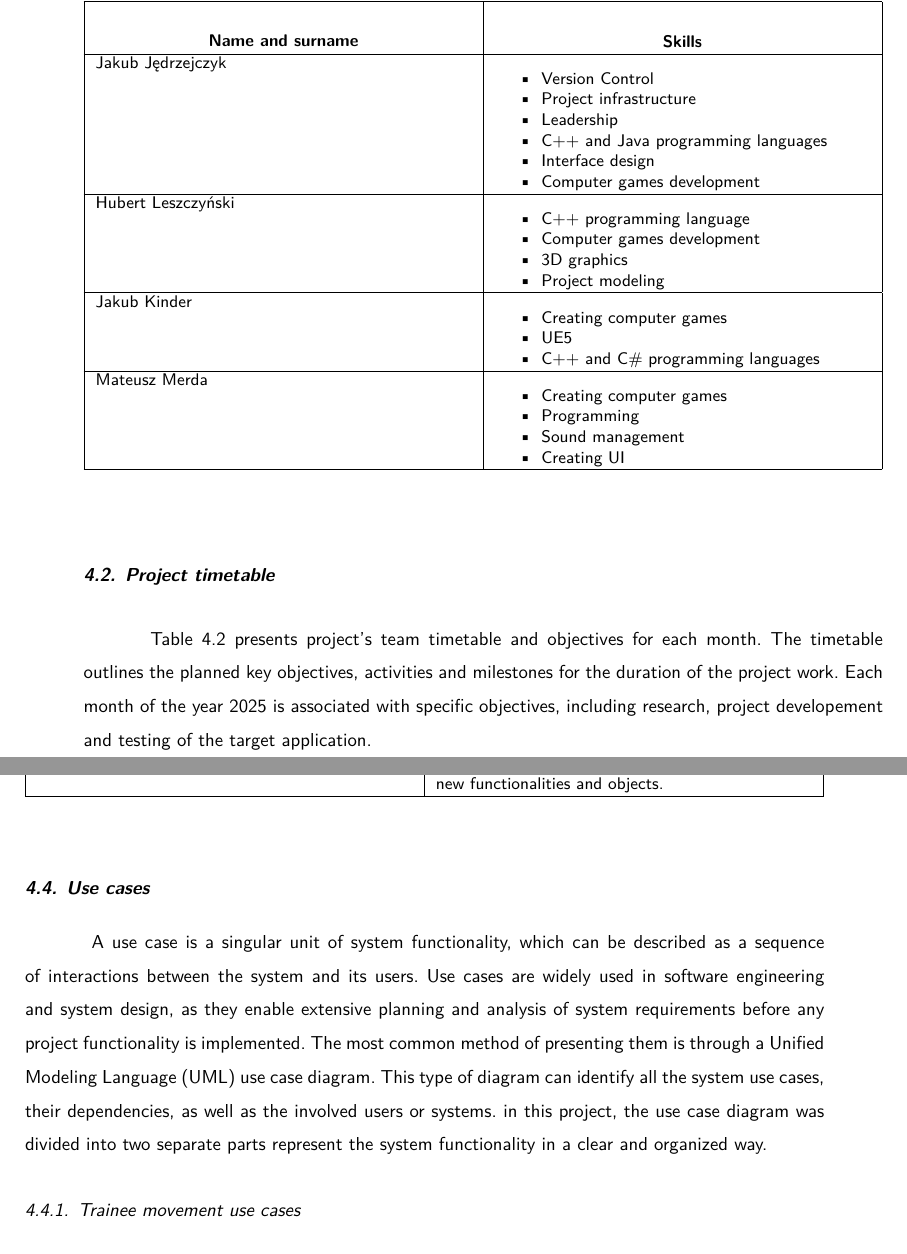
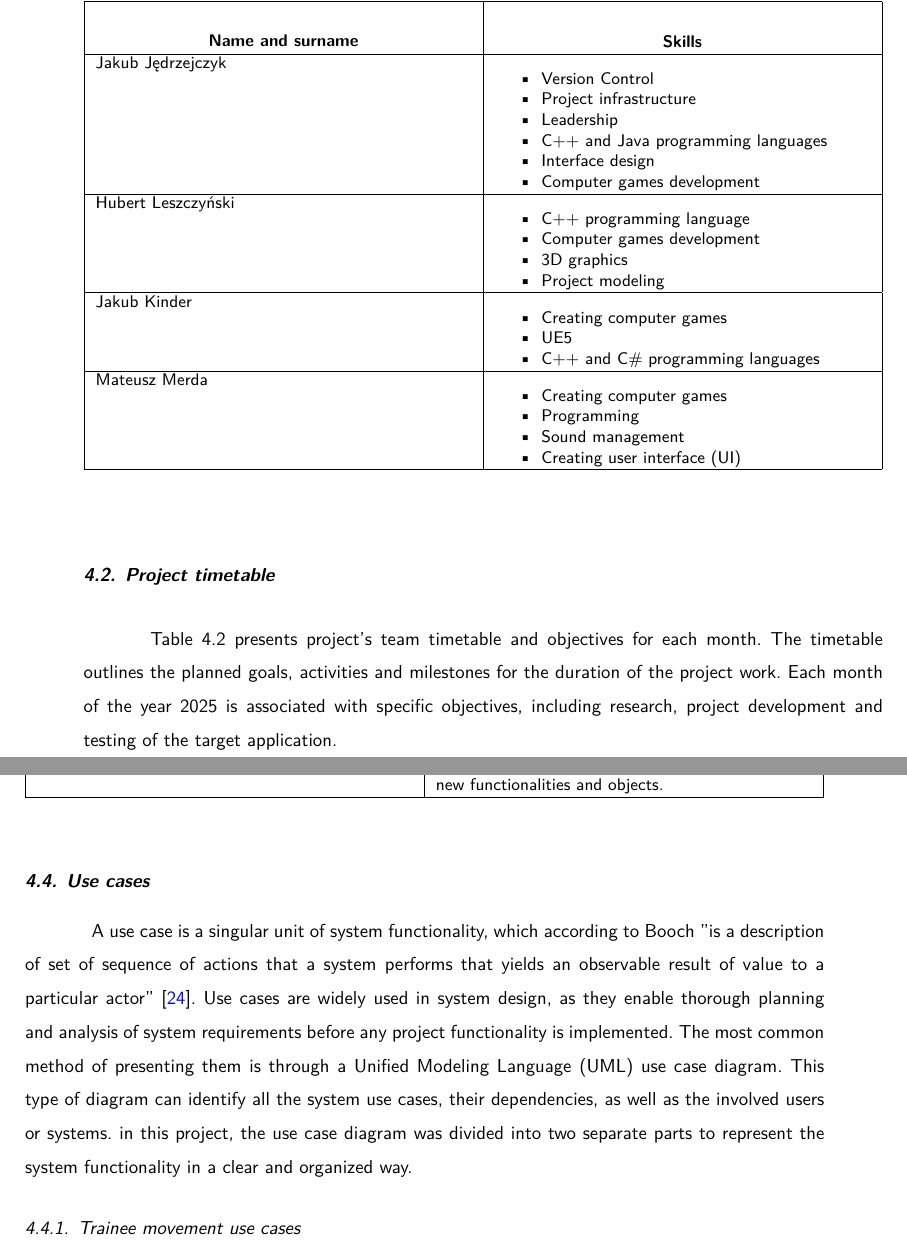
Before and after one commit to dopp1e/diploma, a LaTeX thesis (main.tex, which reads Chapters/SystemProject.tex): two parts of pages 27 and 30 of 53 before the commit and two parts of pages 27 and 30 of 54 after it, joined at a grey line, cut so that both start at the same text. Compiled offline with LuaLaTeX.

Commit message:
Little fixes

```diff
--- a/Chapters/SystemProject.tex
+++ b/Chapters/SystemProject.tex
@@ -58,7 +58,7 @@ Table \ref{tab:team} presents the team's skills and competencies.
         \item Creating computer games
         \item Programming
         \item Sound management
-        \item Creating UI
+        \item Creating user interface (UI)
     \end{itemize}
     \\\hline
     %-
@@ -67,8 +67,8 @@ Table \ref{tab:team} presents the team's skills and competencies.
 \section{Project timetable}
 
 Table \ref{tab:timetable} presents project's team timetable and objectives for each month.
-The timetable outlines the planned key objectives, activities and milestones for the duration of the project work.
-Each month of the year 2025 is associated with specific objectives, including research, project developement and testing of the target application.
+The timetable outlines the planned goals, activities and milestones for the duration of the project work.
+Each month of the year 2025 is associated with specific objectives, including research, project development and testing of the target application.
 \begin{table}[H]
 \caption{Project team's timetable}
 \label{tab:timetable}
@@ -288,11 +288,11 @@ The project's non-functional requirements are summarized in Table \ref{tab:nonFu
 \end{table}
 
 \section{Use cases}
-A use case is a singular unit of system functionality, which can be described as a sequence of interactions between the system and its users.
-Use cases are widely used in software engineering and system design, as they enable extensive planning and analysis of system requirements before any project functionality is implemented.
+A use case is a singular unit of system functionality, which according to Booch "is a description of set of sequence of actions that a system performs that yields an observable result of value to a particular actor" \cite{umlUserGuide}.
+Use cases are widely used in system design, as they enable thorough planning and analysis of system requirements before any project functionality is implemented.
 The most common method of presenting them is through a Unified Modeling Language (UML) use case diagram.
 This type of diagram can identify all the system use cases, their dependencies, as well as the involved users or systems.
-in this project, the use case diagram was divided into two separate parts represent the system functionality in a clear and organized way.
+in this project, the use case diagram was divided into two separate parts to represent the system functionality in a clear and organized way.
 \subsection{Trainee movement use cases}
 Figure \ref{fig:movementDiagram} illustrates the first of the two use case diagrams.
 The presented diagram describes the use cases related to the trainee's movement detection and their dependencies on the trainer's components.
```
Also changed, not shown: Chapters/Bibliography.bib (+19 -1 lines), Chapters/SystemProject.tex (4 more changed lines).
